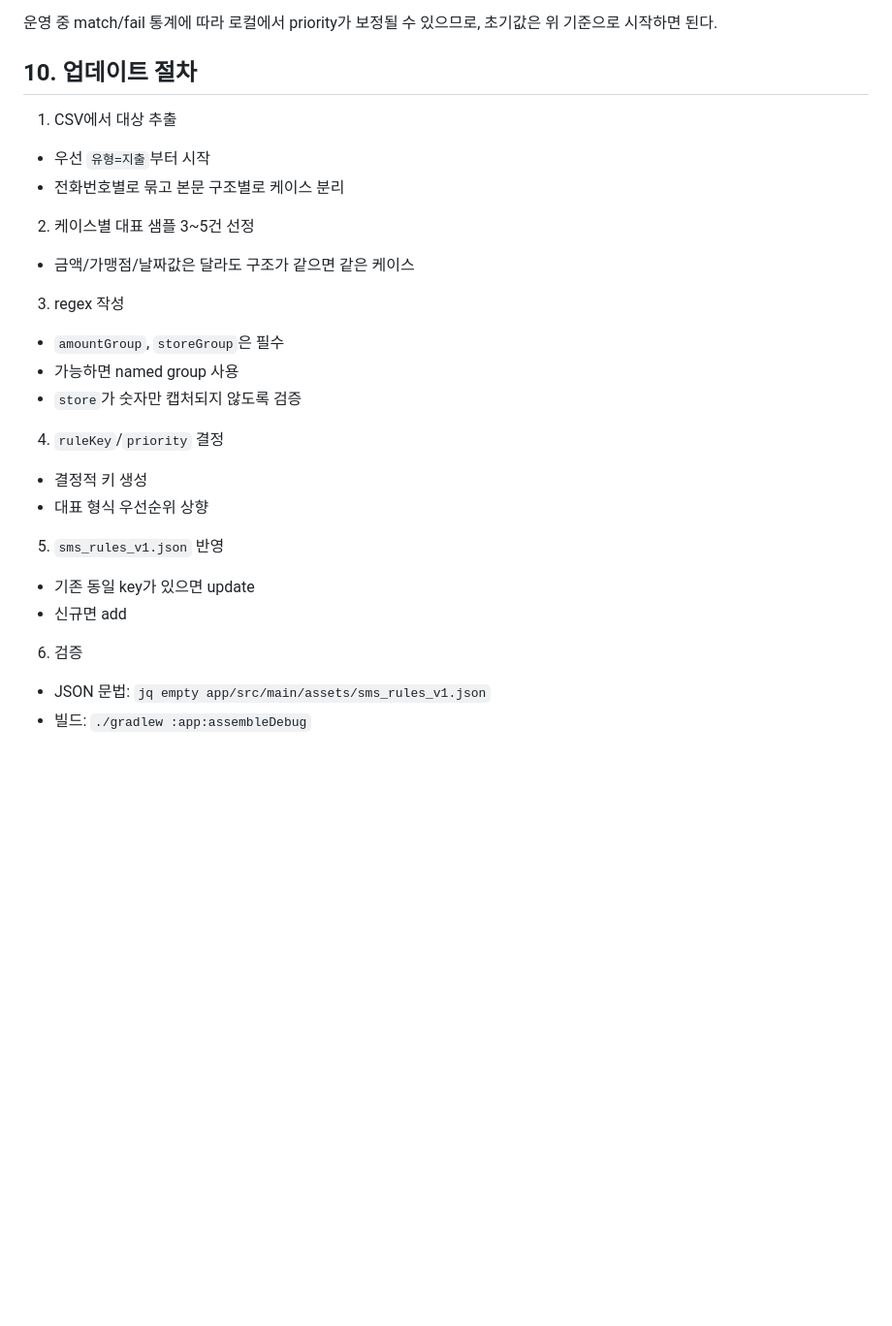
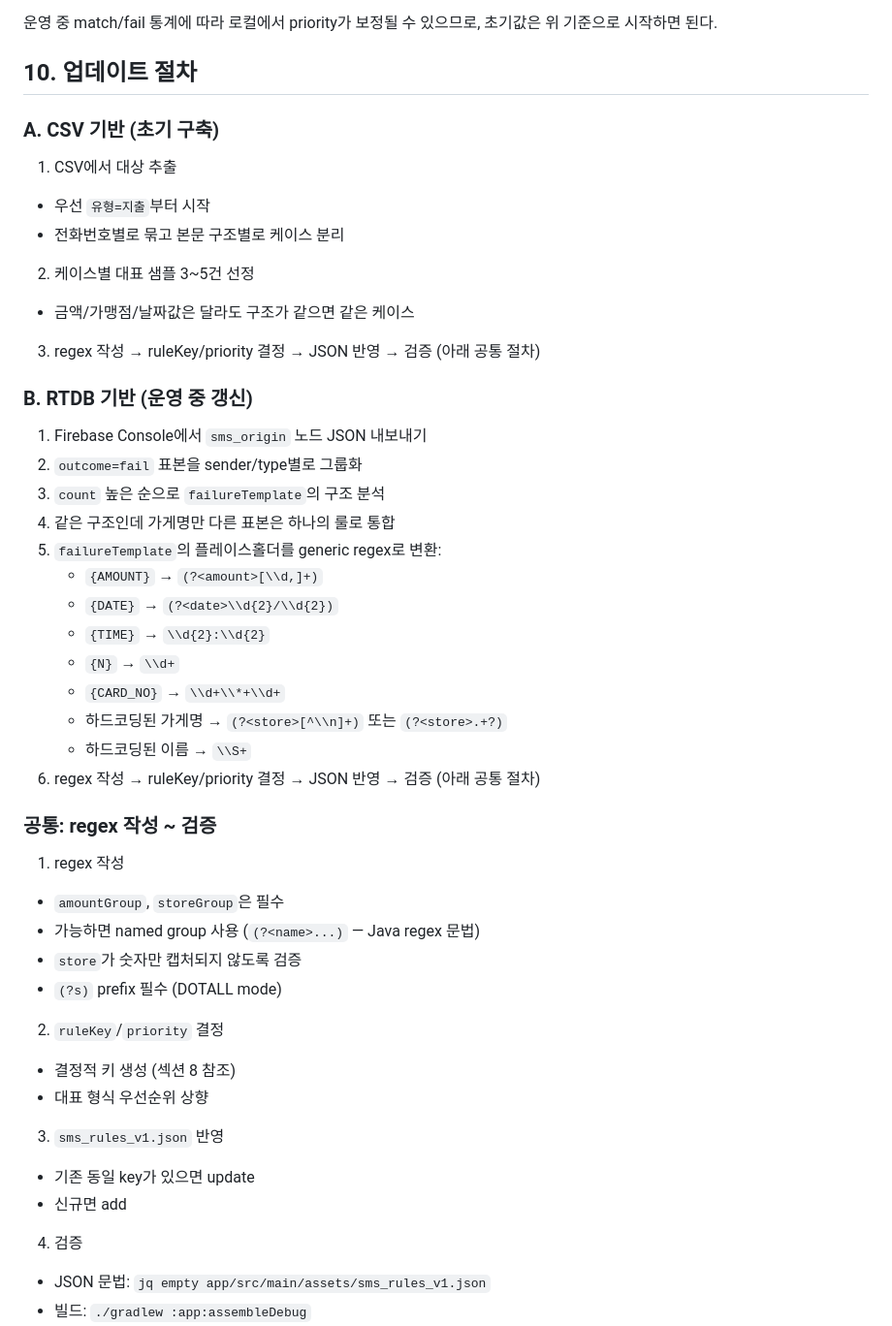
Before and after one commit to hsh7097/MoneyTalk, a Markdown page: docs/SMS_RULE_JSON_UPDATE_GUIDE.md, the part around one of its changes. Shown at 97% size. Rendered like a GitHub page; blank space fills up the shorter version.

```diff
--- a/docs/SMS_RULE_JSON_UPDATE_GUIDE.md
+++ b/docs/SMS_RULE_JSON_UPDATE_GUIDE.md
@@ -147,6 +158,8 @@ echo -n "$KEY_INPUT" | shasum -a 256 | cut -c1-24
 
 ## 10. 업데이트 절차
 
+### A. CSV 기반 (초기 구축)
+
 1. CSV에서 대상 추출
 - 우선 `유형=지출`부터 시작
 - 전화번호별로 묶고 본문 구조별로 케이스 분리
@@ -154,20 +167,41 @@ echo -n "$KEY_INPUT" | shasum -a 256 | cut -c1-24
 2. 케이스별 대표 샘플 3~5건 선정
 - 금액/가맹점/날짜값은 달라도 구조가 같으면 같은 케이스
 
-3. regex 작성
+3. regex 작성 → ruleKey/priority 결정 → JSON 반영 → 검증 (아래 공통 절차)
+
+### B. RTDB 기반 (운영 중 갱신)
+
+1. Firebase Console에서 `sms_origin` 노드 JSON 내보내기
+2. `outcome=fail` 표본을 sender/type별로 그룹화
+3. `count` 높은 순으로 `failureTemplate`의 구조 분석
+4. 같은 구조인데 가게명만 다른 표본은 하나의 룰로 통합
+5. `failureTemplate`의 플레이스홀더를 generic regex로 변환:
+   - `{AMOUNT}` → `(?<amount>[\\d,]+)`
+   - `{DATE}` → `(?<date>\\d{2}/\\d{2})`
+   - `{TIME}` → `\\d{2}:\\d{2}`
+   - `{N}` → `\\d+`
+   - `{CARD_NO}` → `\\d+\\*+\\d+`
+   - 하드코딩된 가게명 → `(?<store>[^\\n]+)` 또는 `(?<store>.+?)`
+   - 하드코딩된 이름 → `\\S+`
+6. regex 작성 → ruleKey/priority 결정 → JSON 반영 → 검증 (아래 공통 절차)
+
+### 공통: regex 작성 ~ 검증
+
+1. regex 작성
 - `amountGroup`, `storeGroup`은 필수
-- 가능하면 named group 사용
+- 가능하면 named group 사용 (`(?<name>...)` — Java regex 문법)
 - `store`가 숫자만 캡처되지 않도록 검증
+- `(?s)` prefix 필수 (DOTALL mode)
 
-4. `ruleKey`/`priority` 결정
-- 결정적 키 생성
+2. `ruleKey`/`priority` 결정
+- 결정적 키 생성 (섹션 8 참조)
 - 대표 형식 우선순위 상향
 
-5. `sms_rules_v1.json` 반영
+3. `sms_rules_v1.json` 반영
 - 기존 동일 key가 있으면 update
 - 신규면 add
 
-6. 검증
+4. 검증
 - JSON 문법: `jq empty app/src/main/assets/sms_rules_v1.json`
 - 빌드: `./gradlew :app:assembleDebug`
 - 로그:
```
Also changed, not shown: other parts of docs/SMS_RULE_JSON_UPDATE_GUIDE.md (+68 -8 lines).
